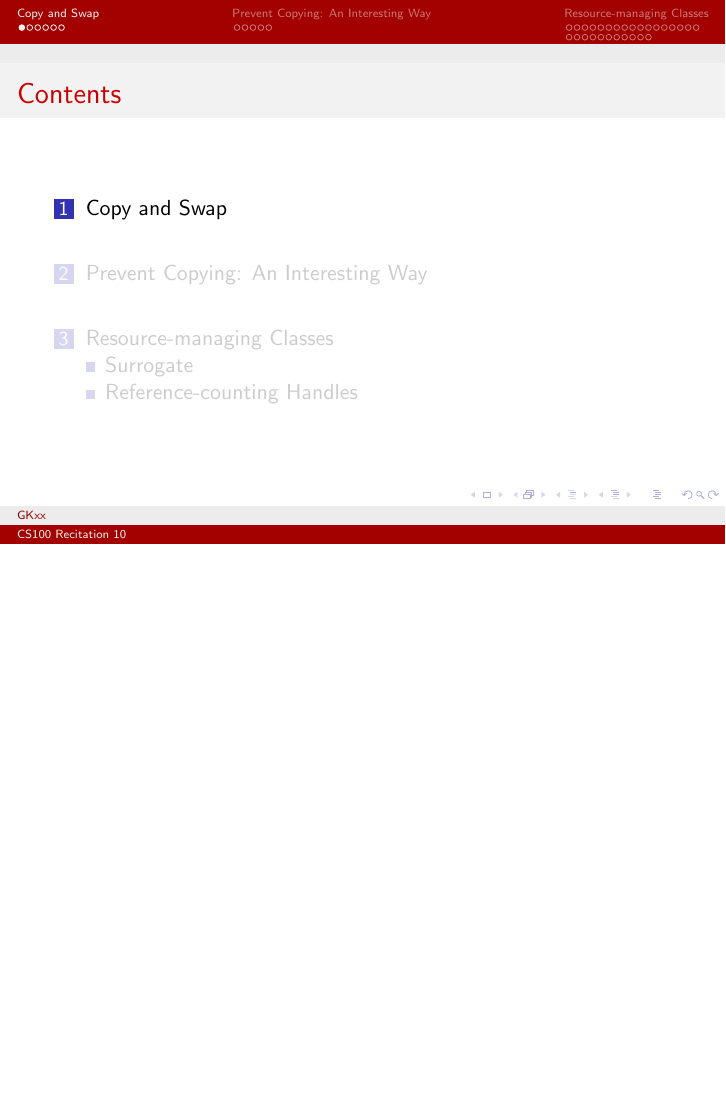
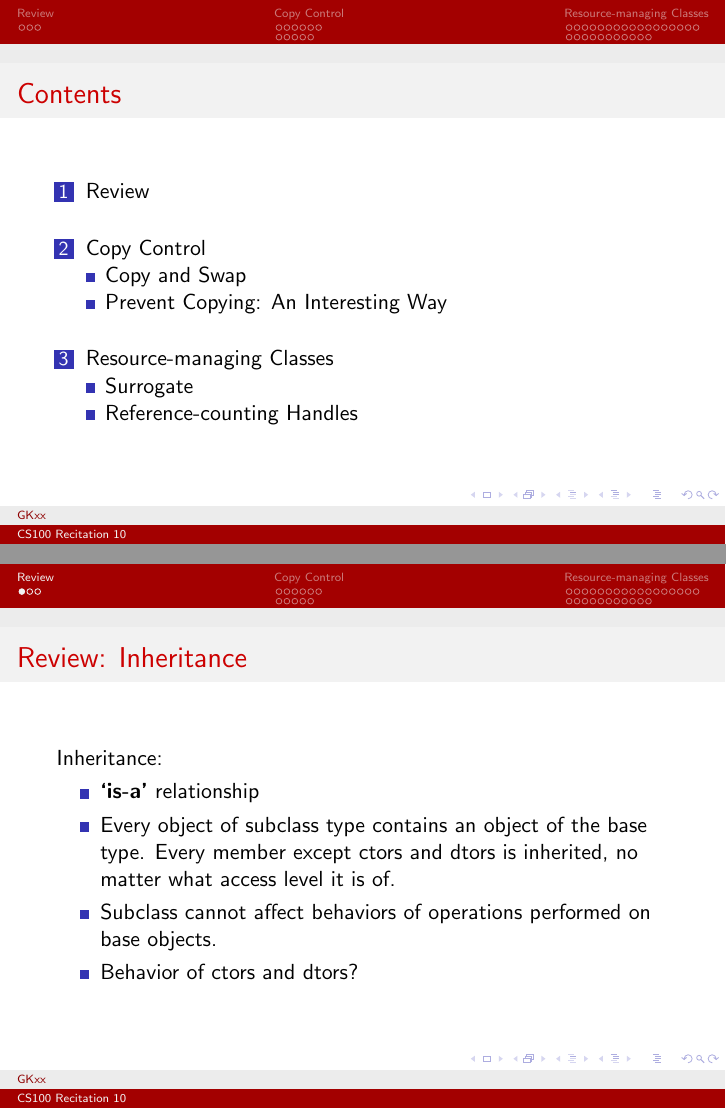
Before and after one commit to GKxxUCAS/CS100-recitations-spring2022, LaTeX slides (rec10/rec10.tex): page 3 of 49 before the commit and pages 2 and 4 of 54 after it, the two joined at a grey line, the shorter picture padded with empty space. The pictures show the PDF file rec10/rec10.pdf that the author committed with the source.

Commit message:
add review

```diff
--- a/rec10/rec10.tex
+++ b/rec10/rec10.tex
@@ -26,8 +26,19 @@
     \tableofcontents
 \end{frame}
 
-\section{Copy and Swap}
+\section{Review}
 
-\begin{frame}{Contents}
-    \tableofcontents[currentsection]
+\begin{frame}{Review: Inheritance}
+    Inheritance:
+    \begin{itemize}
+        \item \textbf{`is-a'} relationship
+        \item Every object of subclass type contains an object of the base type. Every member except ctors and dtors is inherited, no matter what access level it is of.
+        \item Subclass cannot affect behaviors of operations performed on base objects.
+        \pause
+        \item Behavior of ctors and dtors?
+    \end{itemize}
 \end{frame}
+
+\begin{frame}{Review: Dynamic Binding}
+    Dynamic binding:
+    \begin{itemize}
@@ -33,0 +48,2 @@
+    \end{itemize}
+\end{frame}
@@ -34,3 +61,8 @@
+\end{frame}
+
+\section{Copy Control}
+
+\subsection{Copy and Swap}
 
 \begin{frame}[fragile]{Swap of Vector}
     The \ttt{std::swap} (defined in \ttt{<algorithm>}):
```
Also changed, not shown: rec10/rec10.pdf, rec10/rec10.tex (22 more changed lines), 1 other file.
